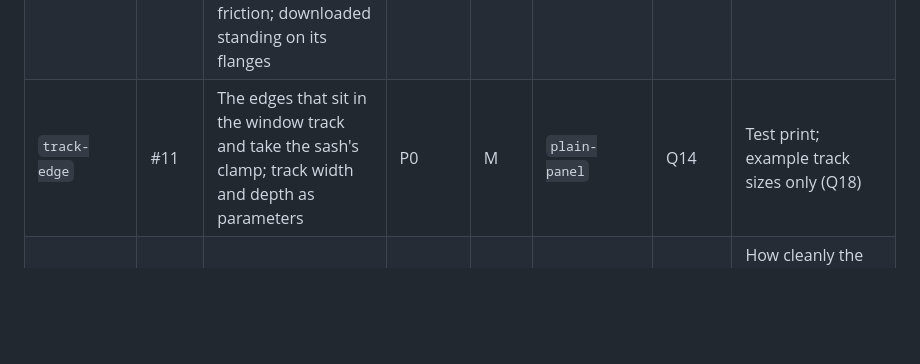
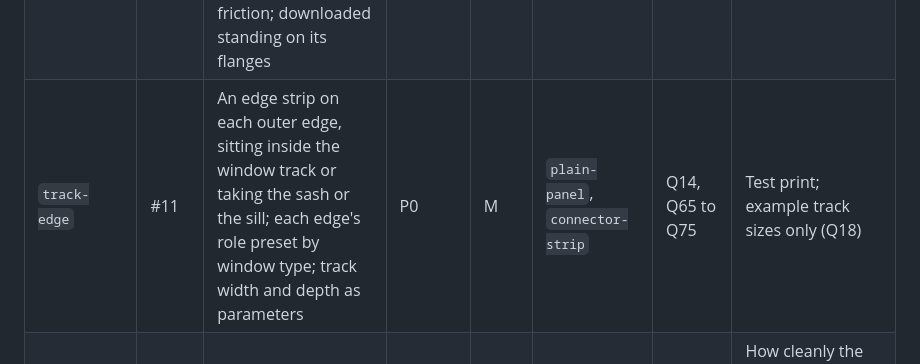
Before and after one commit to AlonRR/parametric-window-sealer, a Markdown page: docs/backlog.md, the part around the change. Rendered like a GitHub page; blank space fills up the shorter version.

```diff
--- a/docs/backlog.md
+++ b/docs/backlog.md
@@ -53,7 +53,7 @@ row below, and none needs the MVP rebuilt to add it. **Confirmed by the owner as
 | `min-piece-from-joint` | #53 | Replace the 30 mm placeholder minimum piece width (Q40) with the width the joint needs, from the joint's own dimensions (Q37); drop the "placeholder" wording | P0 | S | `connector-strip`, `params-basic` | Q37, Q40 | None significant once the joint's dimensions exist. P0 so `v0.1.0` cannot ship the placeholder |
 | `preview-3d` | #9 | 3D preview of the assembled wall, updating as parameters change | P0 | M | `plain-panel` | Q24, Q49 | Library chosen by measurement: three.js (Q49) |
 | `connector-strip` | #10 | Default joint: an H-profile strip, proud of both faces, that the pieces' full edges slide into; a cross piece where four meet; slot, web, flange and fit adjustable under advanced; held by friction; downloaded standing on its flanges | P0 | M | `plain-panel`, `layout` | Q13, Q50 to Q53 | Test print: the clearance that slides yet holds depends on printer and material |
-| `track-edge` | #11 | The edges that sit in the window track and take the sash's clamp; track width and depth as parameters | P0 | M | `plain-panel` | Q14 | Test print; example track sizes only (Q18) |
+| `track-edge` | #11 | An edge strip on each outer edge, sitting inside the window track or taking the sash or the sill; each edge's role preset by window type; track width and depth as parameters | P0 | M | `plain-panel`, `connector-strip` | Q14, Q65 to Q75 | Test print; example track sizes only (Q18) |
 | `api-library` | #45 | The geometry code as an importable npm package; the other three API forms call it (part of #1) | P1 | M | `layout`, `plain-panel`, `connector-strip`, `track-edge` | Q31 | How cleanly the geometry separates from the page. Publishing to the npm registry is public, so it is the owner's step (as Q3) |
 | `api-cli` | #46 | A command-line tool that writes the pieces from parameters given as flags or a file (part of #1) | P1 | S | `api-library` | Q31 | None significant: the engine benchmark already runs Manifold under Node.js |
 | `api-mcp-local` | #47 | A local MCP server on the user's own machine, with tools for LLM agents such as "plan the layout" and "generate the pieces" (part of #1) | P1 | M | `api-library` | Q31 | Spec to verify: the MCP specification and SDK version; which tools to offer |
```
Also changed, not shown: docs/status.md (+12 -1 lines).
